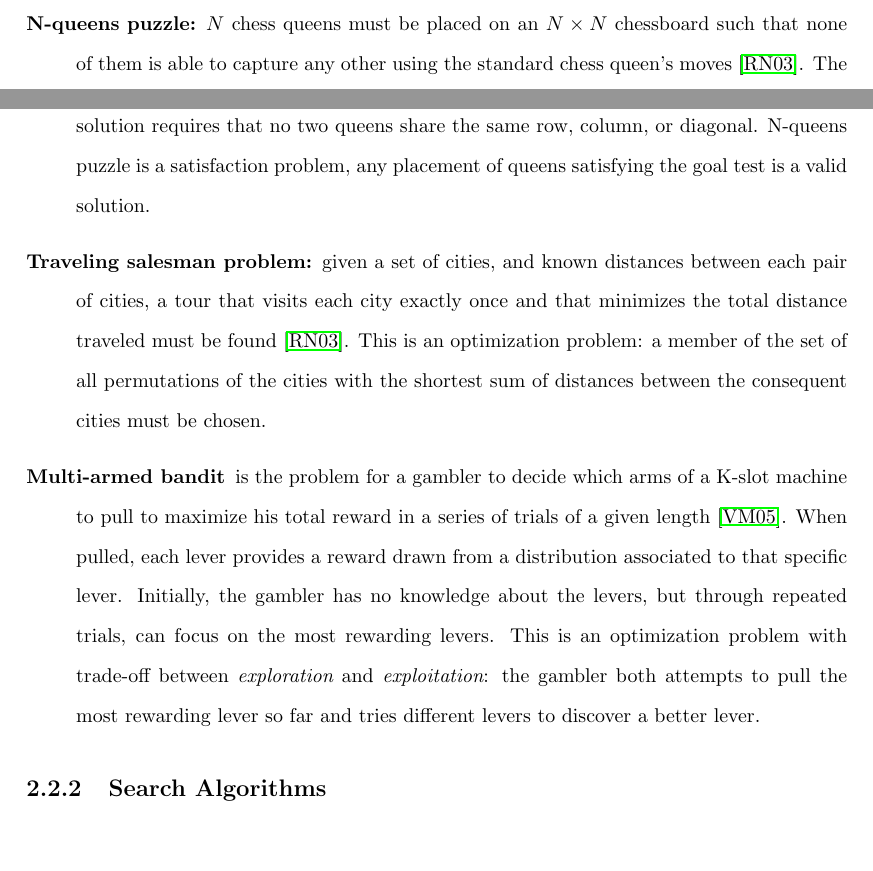
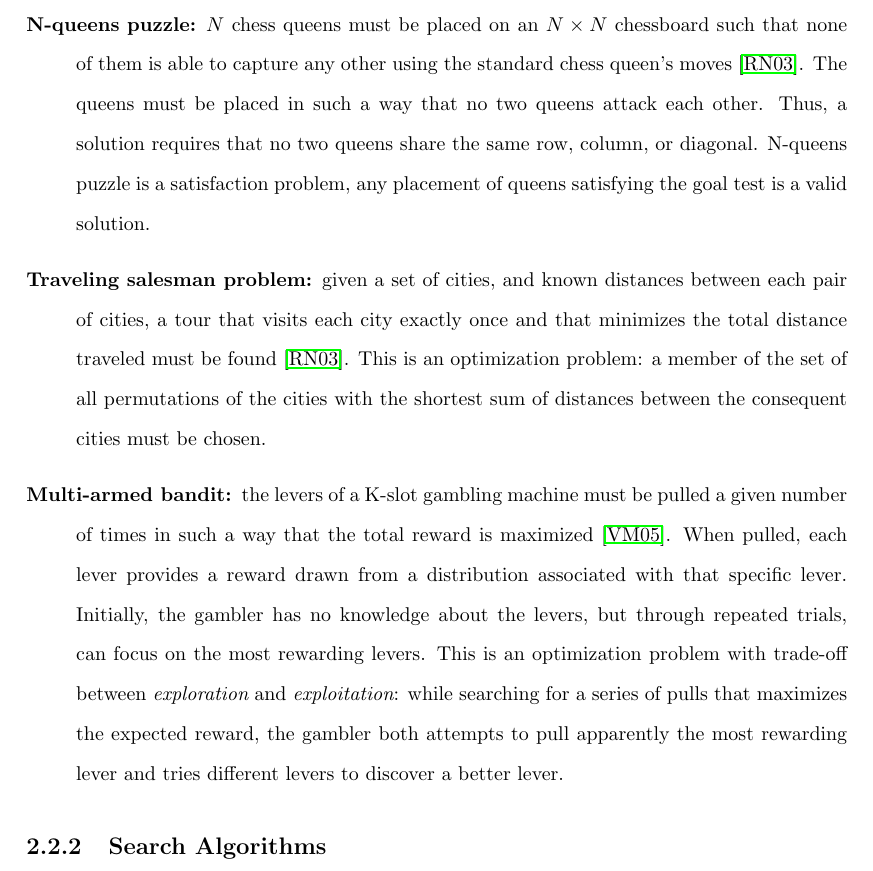
Before and after one commit to ThuriyaThwin/CSP_PHD, a LaTeX thesis (thesis/thesis.tex, which reads thesis/search.tex): two parts of pages 13 and 14 of 84 before the commit and part of page 14 of 84 after it, the two joined at a grey line, cut so that both start at the same text, the shorter picture padded with empty space. Compiled offline with pdfLaTeX.

Commit message:
small corrections

```diff
--- a/thesis/search.tex
+++ b/thesis/search.tex
@@ -58,17 +58,17 @@ running time and the solution quality.
  of the set of all permutations of the cities with the shortest sum of
  distances between the consequent cities must be chosen.
 
-\item[Multi-armed bandit] is the problem for a gambler
- to decide which arms of a K-slot machine to pull to maximize his
- total reward in a series of trials of a given
- length \cite{Vermorel.bandits}. When pulled, each lever provides a
- reward drawn from a distribution associated to that specific
+\item[Multi-armed bandit:] the levers of a K-slot gambling machine must be
+ pulled a given number of times in such a way that the total reward
+ is maximized \cite{Vermorel.bandits}. When pulled, each lever provides a
+ reward drawn from a distribution associated with that specific
  lever. Initially, the gambler has no knowledge about the levers, but
  through repeated trials, can focus on the most rewarding levers. This
  is an optimization problem with trade-off between {\em exploration}
- and {\em exploitation}: the gambler both attempts to pull the most
- rewarding lever so far and tries different levers to discover a
- better lever.
+ and {\em exploitation}: while searching for a series of pulls that maximizes
+ the expected reward, the gambler both attempts to pull apparently the most
+ rewarding lever and tries different levers to discover
+ a better lever.
 \end{description}
 
 \subsection{Search Algorithms}
```
Also changed, not shown: thesis/ratimeta.tex (+2 -0 lines), thesis/summary.tex (+1 -1 lines), thesis/thesis.pdf.
